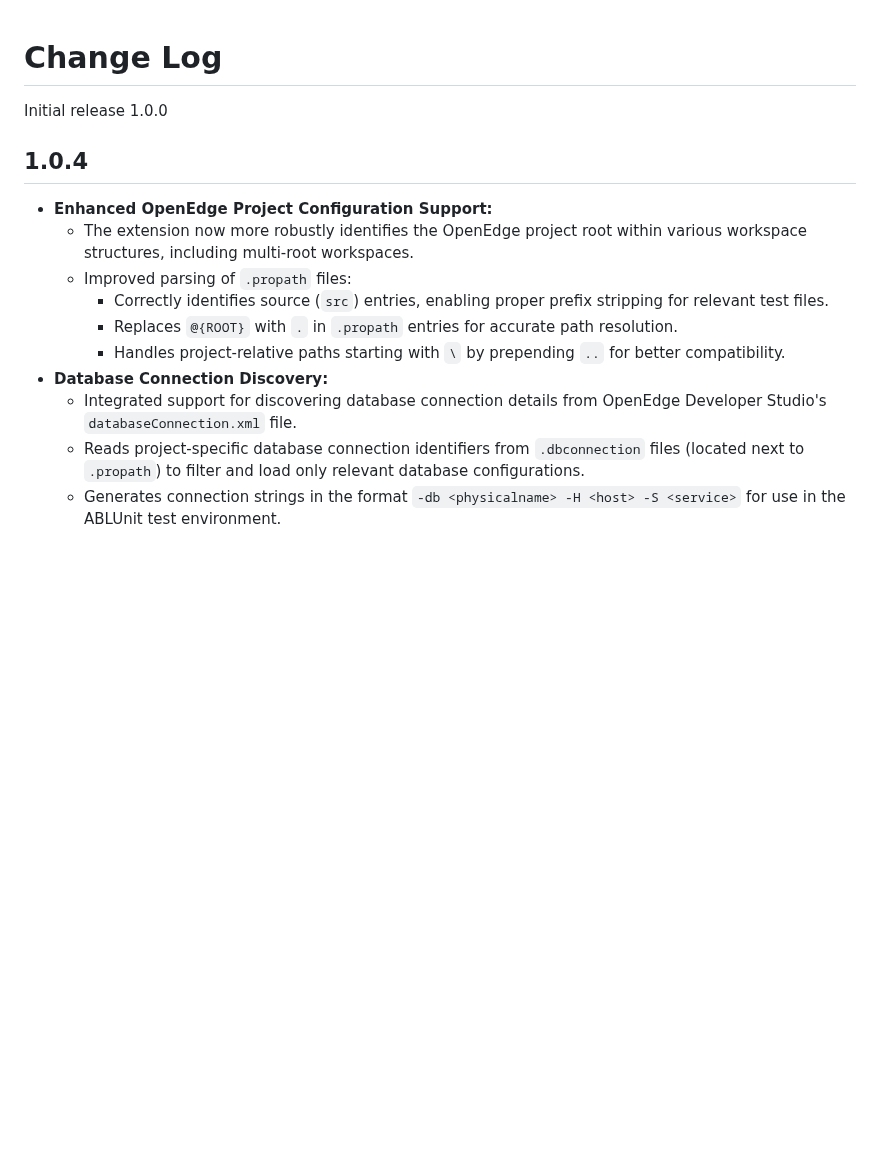
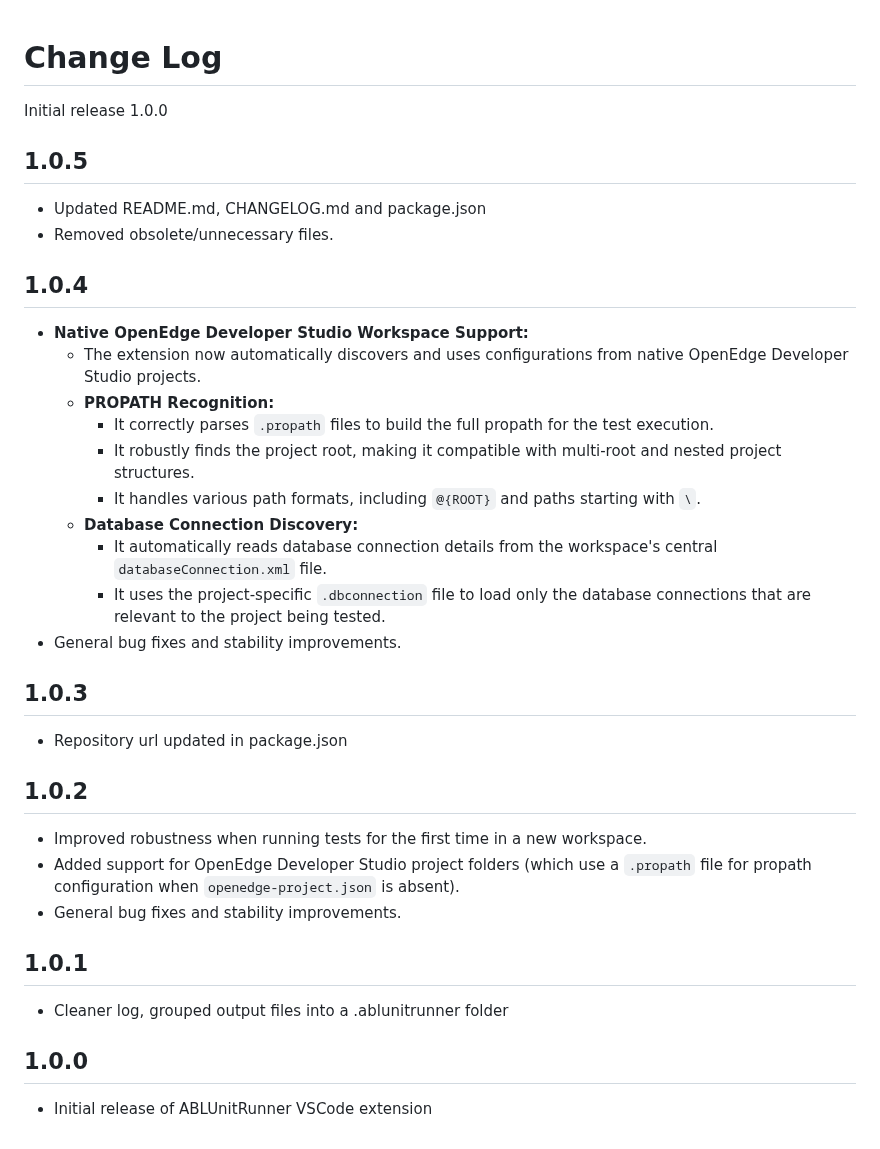
Before and after one commit to wayfarero/ablunitrunner, a Markdown page: CHANGELOG.md, the part around the change. Drawn GitHub-style; blank space fills up the shorter version.

```diff
--- a/CHANGELOG.md
+++ b/CHANGELOG.md
@@ -2,15 +2,37 @@
 
   Initial release 1.0.0
 
+## 1.0.5
+
+- Updated README.md, CHANGELOG.md and package.json
+- Removed obsolete/unnecessary files.
+
 ## 1.0.4
 
-- **Enhanced OpenEdge Project Configuration Support:**
-    - The extension now more robustly identifies the OpenEdge project root within various workspace structures, including multi-root workspaces.
-    - Improved parsing of `.propath` files:
-        - Correctly identifies source (`src`) entries, enabling proper prefix stripping for relevant test files.
-        - Replaces `@{ROOT}` with `.` in `.propath` entries for accurate path resolution.
-        - Handles project-relative paths starting with `\` by prepending `..` for better compatibility.
-- **Database Connection Discovery:**
-    - Integrated support for discovering database connection details from OpenEdge Developer Studio's `databaseConnection.xml` file.
-    - Reads project-specific database connection identifiers from `.dbconnection` files (located next to `.propath`) to filter and load only relevant database configurations.
-    - Generates connection strings in the format `-db <physicalname> -H <host> -S <service>` for use in the ABLUnit test environment.
+- **Native OpenEdge Developer Studio Workspace Support:**
+  - The extension now automatically discovers and uses configurations from native OpenEdge Developer Studio projects.
+  - **PROPATH Recognition:**
+    - It correctly parses `.propath` files to build the full propath for the test execution.
+    - It robustly finds the project root, making it compatible with multi-root and nested project structures.
+    - It handles various path formats, including `@{ROOT}` and paths starting with `\`.
+  - **Database Connection Discovery:**
+    - It automatically reads database connection details from the workspace's central `databaseConnection.xml` file.
+    - It uses the project-specific `.dbconnection` file to load only the database connections that are relevant to the project being tested.
+- General bug fixes and stability improvements.
+
+## 1.0.3
+- Repository url updated in package.json
+
+## 1.0.2
+
+- Improved robustness when running tests for the first time in a new workspace.
+- Added support for OpenEdge Developer Studio project folders (which use a `.propath` file for propath configuration when `openedge-project.json` is absent).
+- General bug fixes and stability improvements.
+
+## 1.0.1
+
+- Cleaner log, grouped output files into a .ablunitrunner folder
+
+## 1.0.0
+
+- Initial release of ABLUnitRunner VSCode extension
```
Also changed, not shown: README.md (+16 -4 lines), vsc-extension-quickstart.md (deleted, +0 -42 lines), resources/demo/editor.gif (added), resources/demo/explorer.gif (added), resources/logo.png (added), 7 other files.
